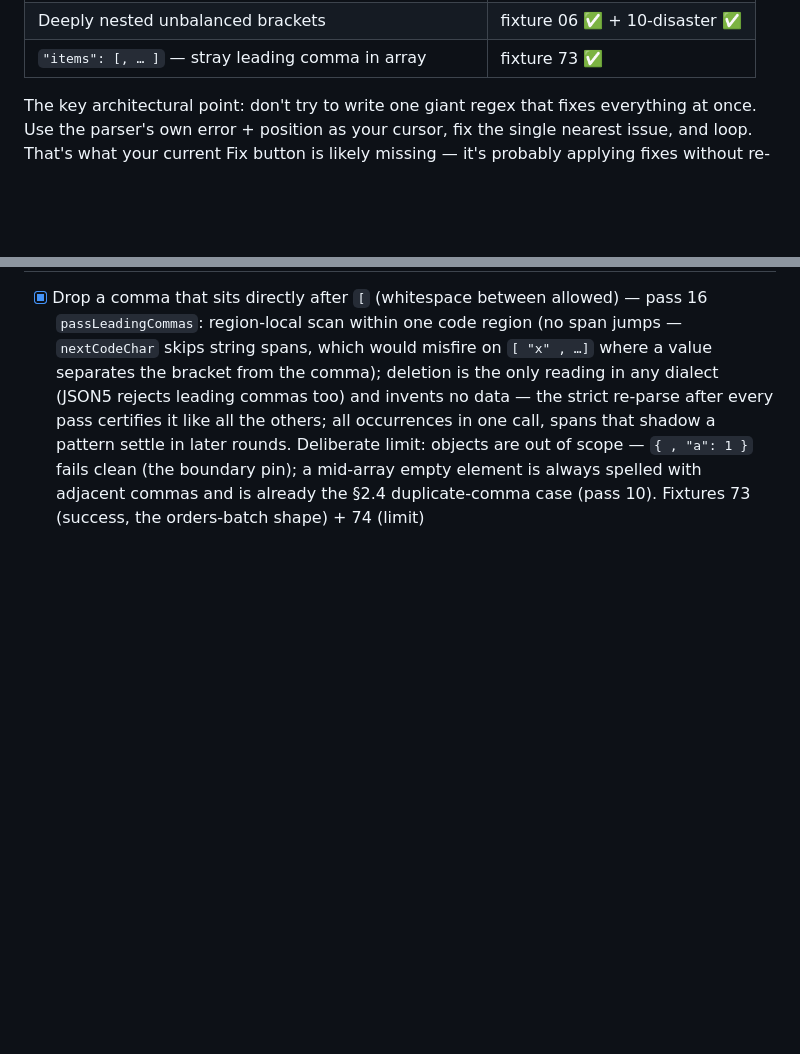
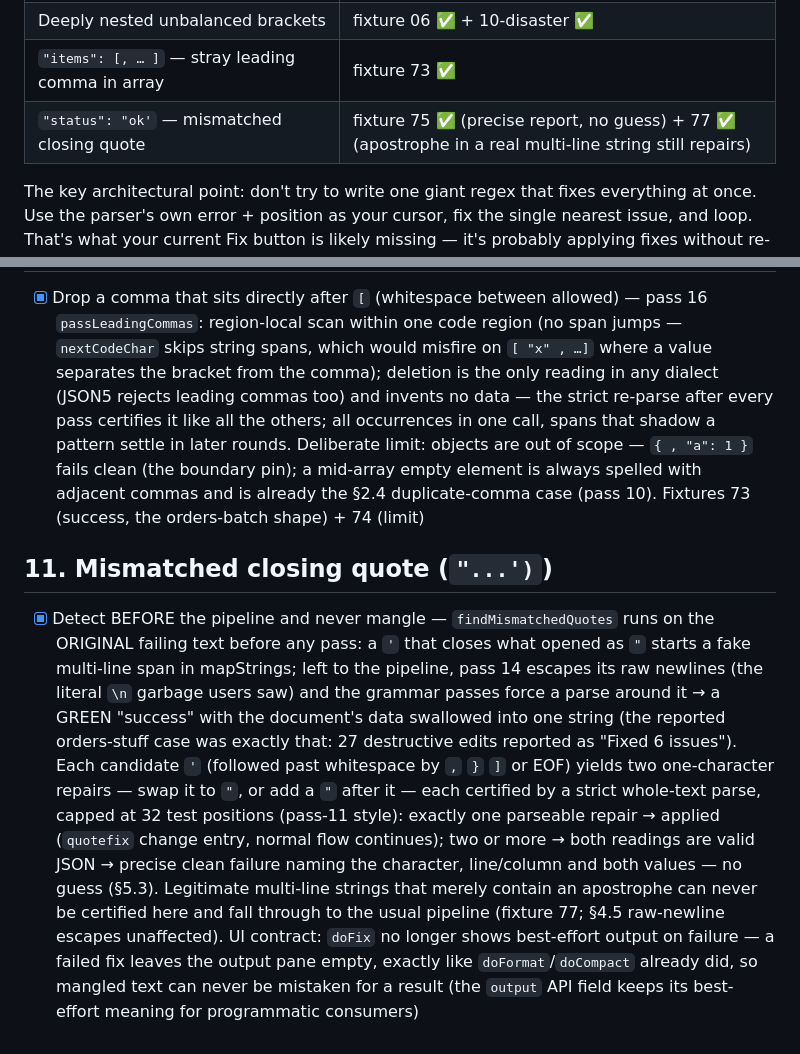
Before and after one commit to cpardue/JSONBFF, a Markdown page: Fix Feature Additions Checklist.md, 2 parts joined by grey strips. GitHub-like rendering; blank space fills up the shorter version.

Commit message:
FIX §11: mismatched closing quote ("...') — pre-pipeline detection; unique parseable one-char repair applied (quotefix), ambiguous (both readings parse) fails precisely with no guess; doFix no longer shows best-effort output on failure (never clobber with garbage); fixtures 75-77; local 103/103

```diff
--- a/Fix Feature Additions Checklist.md
+++ b/Fix Feature Additions Checklist.md
@@ -93,9 +93,14 @@ Ships as fixtures with their fix type (`js/tests/fixtures/`, auto-discovered by
 | `{"a":"line1\nline2"}` with a raw newline instead of `\n` | fixture 50 ✅ |
 | Deeply nested unbalanced brackets | fixture 06 ✅ + 10-disaster ✅ |
 | `"items": [, … ]` — stray leading comma in array | fixture 73 ✅ |
+| `"status": "ok'` — mismatched closing quote | fixture 75 ✅ (precise report, no guess) + 77 ✅ (apostrophe in a real multi-line string still repairs) |
 
 The key architectural point: don't try to write one giant regex that fixes everything at once. Use the parser's own error + position as your cursor, fix the single nearest issue, and loop. That's what your current Fix button is likely missing — it's probably applying fixes without re-checking position after each change, so offsets drift and subsequent fixes land in the wrong place.
 
 ## 10. Stray leading comma (arrays)
 
 - [x] Drop a comma that sits directly after `[` (whitespace between allowed) — pass 16 `passLeadingCommas`: region-local scan within one code region (no span jumps — `nextCodeChar` skips string spans, which would misfire on `[ "x" , …]` where a value separates the bracket from the comma); deletion is the only reading in any dialect (JSON5 rejects leading commas too) and invents no data — the strict re-parse after every pass certifies it like all the others; all occurrences in one call, spans that shadow a pattern settle in later rounds. Deliberate limit: objects are out of scope — `{ , "a": 1 }` fails clean (the boundary pin); a mid-array empty element is always spelled with adjacent commas and is already the §2.4 duplicate-comma case (pass 10). Fixtures 73 (success, the orders-batch shape) + 74 (limit)
+
+## 11. Mismatched closing quote (`"...')`)
+
+- [x] Detect BEFORE the pipeline and never mangle — `findMismatchedQuotes` runs on the ORIGINAL failing text before any pass: a `'` that closes what opened as `"` starts a fake multi-line span in mapStrings; left to the pipeline, pass 14 escapes its raw newlines (the literal `\n` garbage users saw) and the grammar passes force a parse around it → a GREEN "success" with the document's data swallowed into one string (the reported orders-stuff case was exactly that: 27 destructive edits reported as "Fixed 6 issues"). Each candidate `'` (followed past whitespace by `,` `}` `]` or EOF) yields two one-character repairs — swap it to `"`, or add a `"` after it — each certified by a strict whole-text parse, capped at 32 test positions (pass-11 style): exactly one parseable repair → applied (`quotefix` change entry, normal flow continues); two or more → both readings are valid JSON → precise clean failure naming the character, line/column and both values — no guess (§5.3). Legitimate multi-line strings that merely contain an apostrophe can never be certified here and fall through to the usual pipeline (fixture 77; §4.5 raw-newline escapes unaffected). UI contract: `doFix` no longer shows best-effort output on failure — a failed fix leaves the output pane empty, exactly like `doFormat`/`doCompact` already did, so mangled text can never be mistaken for a result (the `output` API field keeps its best-effort meaning for programmatic consumers)
```
